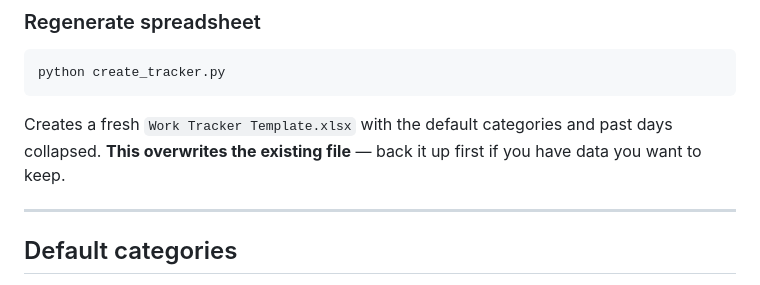
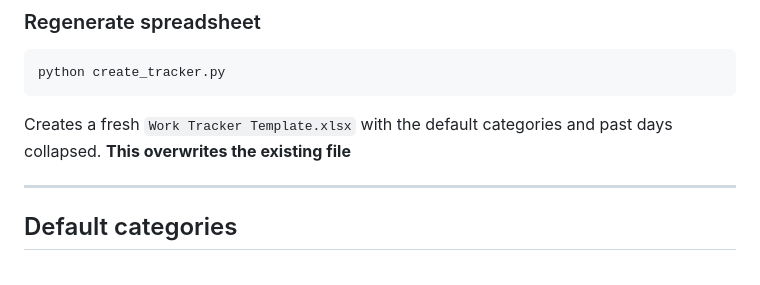
Before and after one commit to a-nguyen28/Deep-Learning-Tracker, a Markdown page: README.md, the part around the change. Drawn GitHub-style.

Commit message:
readme tweak

````diff
--- a/README.md
+++ b/README.md
@@ -71,7 +71,7 @@ Hides all columns before today using Excel's outline/grouping feature. Safe to r
 ```
 python create_tracker.py
 ```
-Creates a fresh `Work Tracker Template.xlsx` with the default categories and past days collapsed. **This overwrites the existing file** — back it up first if you have data you want to keep.
+Creates a fresh `Work Tracker Template.xlsx` with the default categories and past days collapsed. **This overwrites the existing file**
 
 ---
 
````
